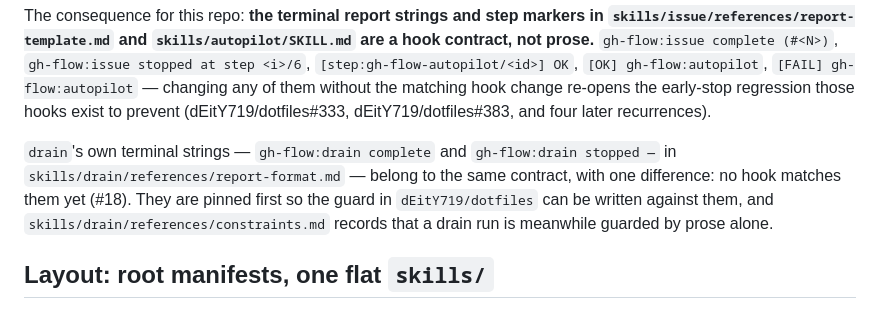
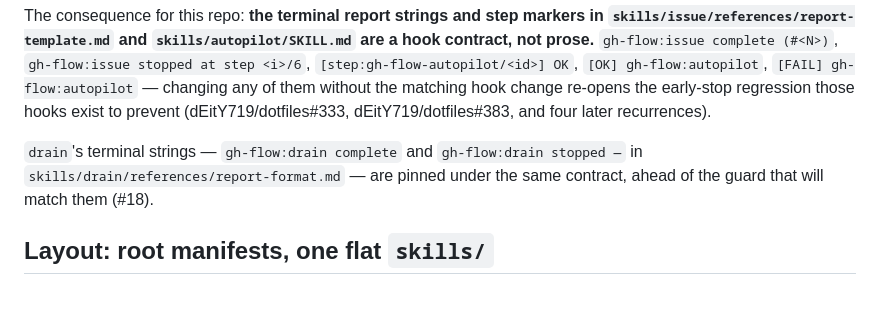
Before and after one commit to dEitY719/gh-flow-skills, a Markdown page: CLAUDE.md, the part around the change. GitHub-like rendering.

Commit message:
refactor(drain): simplify per /simplify
Trim the drain Stop-hook contract docs to the shape the sibling skill
already uses: the rule here, the mechanism in stop-guard.md.

- report-format.md: drop the proposed guard regex (a detection contract
  for a hook that lives in dEitY719/dotfiles and does not exist yet, and
  whose `complete\s*\(` branch did not even match the bare marker it
  pinned), drop the duplicate "plain assistant text" bullet (the file
  says it in line 3) and the closing status paragraph that restated both
  the bullet above it and constraints.md.
- constraints.md: state the missing-hook status once, and correct the
  claim about gh_issue_flow_stop_guard.py — it is fail-open, so it never
  ends a drain run; its protection simply lapses once the last inner
  gh-flow:issue reports.
- CLAUDE.md: keep the pin, drop the rationale and the back-pointer.

Both marker strings are untouched.

Co-Authored-By: Claude Opus 5 (1M context) <noreply@anthropic.com>

```diff
--- a/CLAUDE.md
+++ b/CLAUDE.md
@@ -76,12 +76,9 @@ a hook contract, not prose.** `gh-flow:issue complete (#<N>)`,
 without the matching hook change re-opens the early-stop regression those hooks
 exist to prevent (dEitY719/dotfiles#333, dEitY719/dotfiles#383, and four later recurrences).
 
-`drain`'s own terminal strings — `gh-flow:drain complete` and `gh-flow:drain
-stopped —` in `skills/drain/references/report-format.md` — belong to the same
-contract, with one difference: no hook matches them yet (#18). They are pinned
-first so the guard in `dEitY719/dotfiles` can be written against them, and
-`skills/drain/references/constraints.md` records that a drain run is meanwhile
-guarded by prose alone.
+`drain`'s terminal strings — `gh-flow:drain complete` and `gh-flow:drain
+stopped —` in `skills/drain/references/report-format.md` — are pinned under the
+same contract, ahead of the guard that will match them (#18).
 
 ## Layout: root manifests, one flat `skills/`
 
```
Also changed, not shown: 2 other files.
